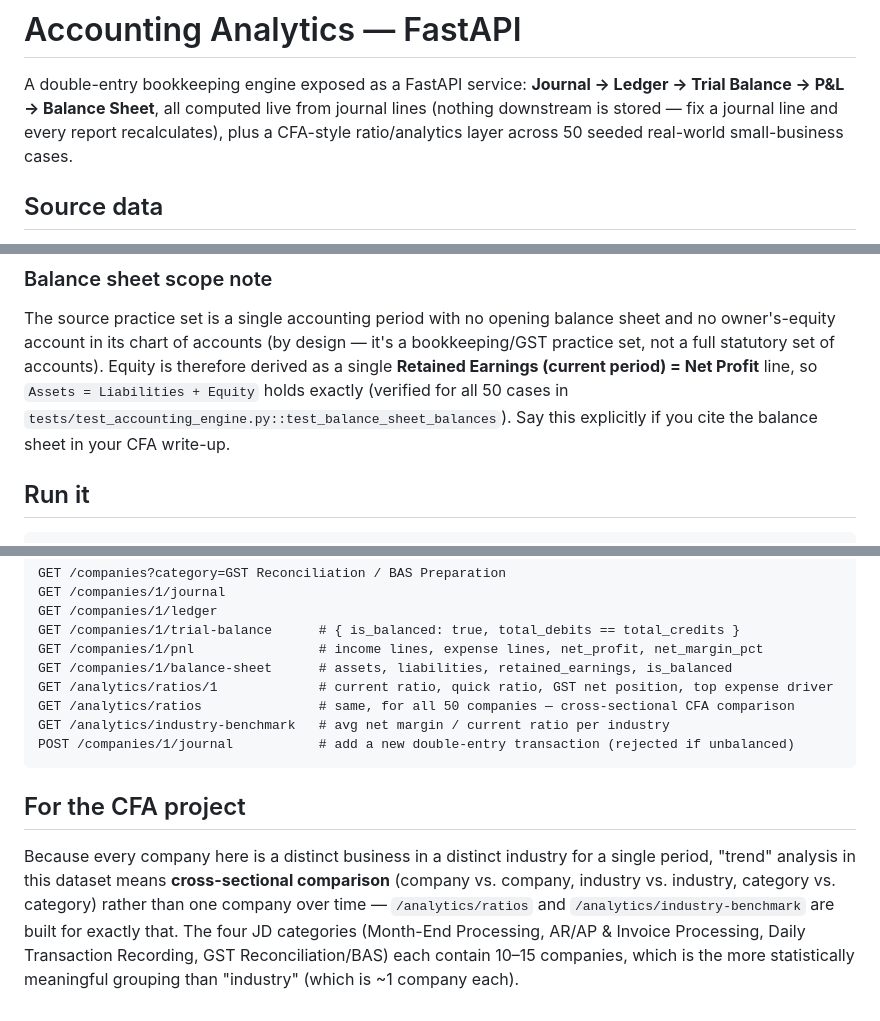
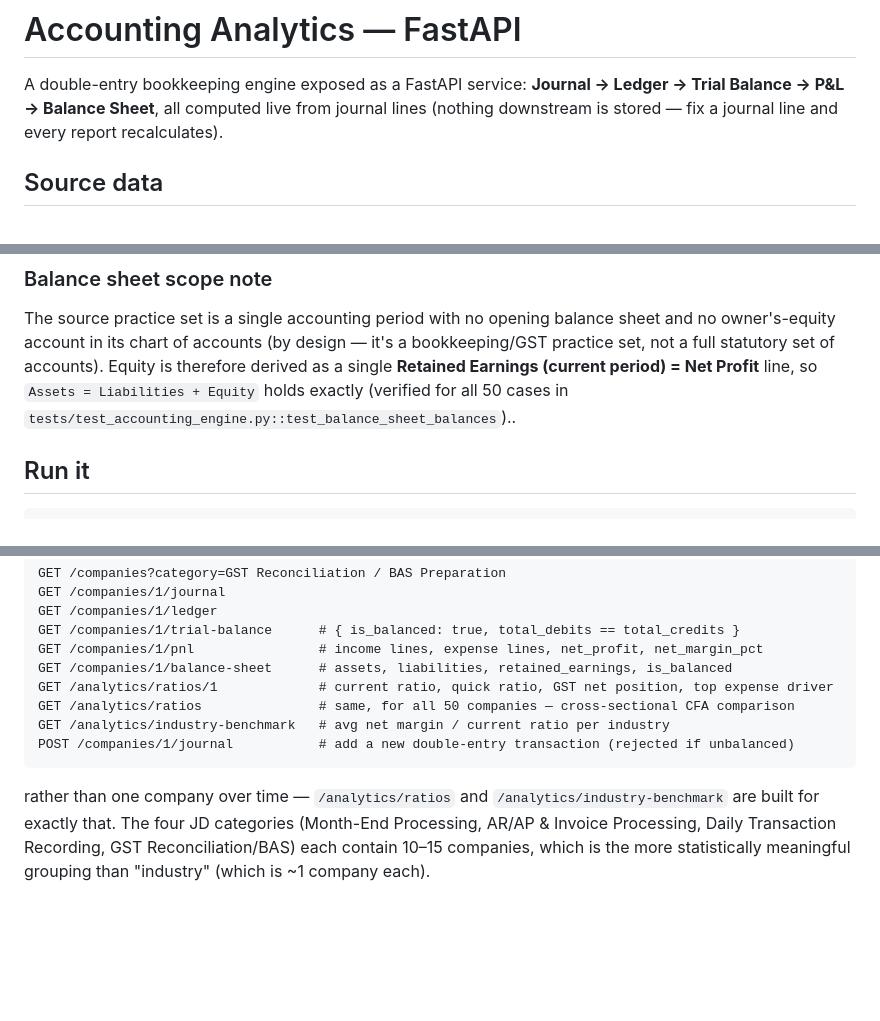
Before and after one commit to ab13abhishek/accounting_analytics, a Markdown page: README.md, 3 parts joined by grey strips. Rendered like a GitHub page; blank space fills up the shorter version.

Commit message:
Update README to streamline content and clarify details

````diff
--- a/README.md
+++ b/README.md
@@ -2,8 +2,7 @@
 
 A double-entry bookkeeping engine exposed as a FastAPI service: **Journal → Ledger →
 Trial Balance → P&L → Balance Sheet**, all computed live from journal lines (nothing
-downstream is stored — fix a journal line and every report recalculates), plus a
-CFA-style ratio/analytics layer across 50 seeded real-world small-business cases.
+downstream is stored — fix a journal line and every report recalculates).
 
 ## Source data
 
@@ -47,8 +46,7 @@ sheet and no owner's-equity account in its chart of accounts (by design — it's
 bookkeeping/GST practice set, not a full statutory set of accounts). Equity is
 therefore derived as a single **Retained Earnings (current period) = Net Profit**
 line, so `Assets = Liabilities + Equity` holds exactly (verified for all 50 cases
-in `tests/test_accounting_engine.py::test_balance_sheet_balances`). Say this
-explicitly if you cite the balance sheet in your CFA write-up.
+in `tests/test_accounting_engine.py::test_balance_sheet_balances`)..
 
 ## Run it
 
@@ -85,11 +83,6 @@ GET /analytics/industry-benchmark   # avg net margin / current ratio per industr
 POST /companies/1/journal           # add a new double-entry transaction (rejected if unbalanced)
 ```
 
-## For the CFA project
-
-Because every company here is a distinct business in a distinct industry for a
-single period, "trend" analysis in this dataset means **cross-sectional
-comparison** (company vs. company, industry vs. industry, category vs. category)
 rather than one company over time — `/analytics/ratios` and
 `/analytics/industry-benchmark` are built for exactly that. The four JD
 categories (Month-End Processing, AR/AP & Invoice Processing, Daily Transaction
````
